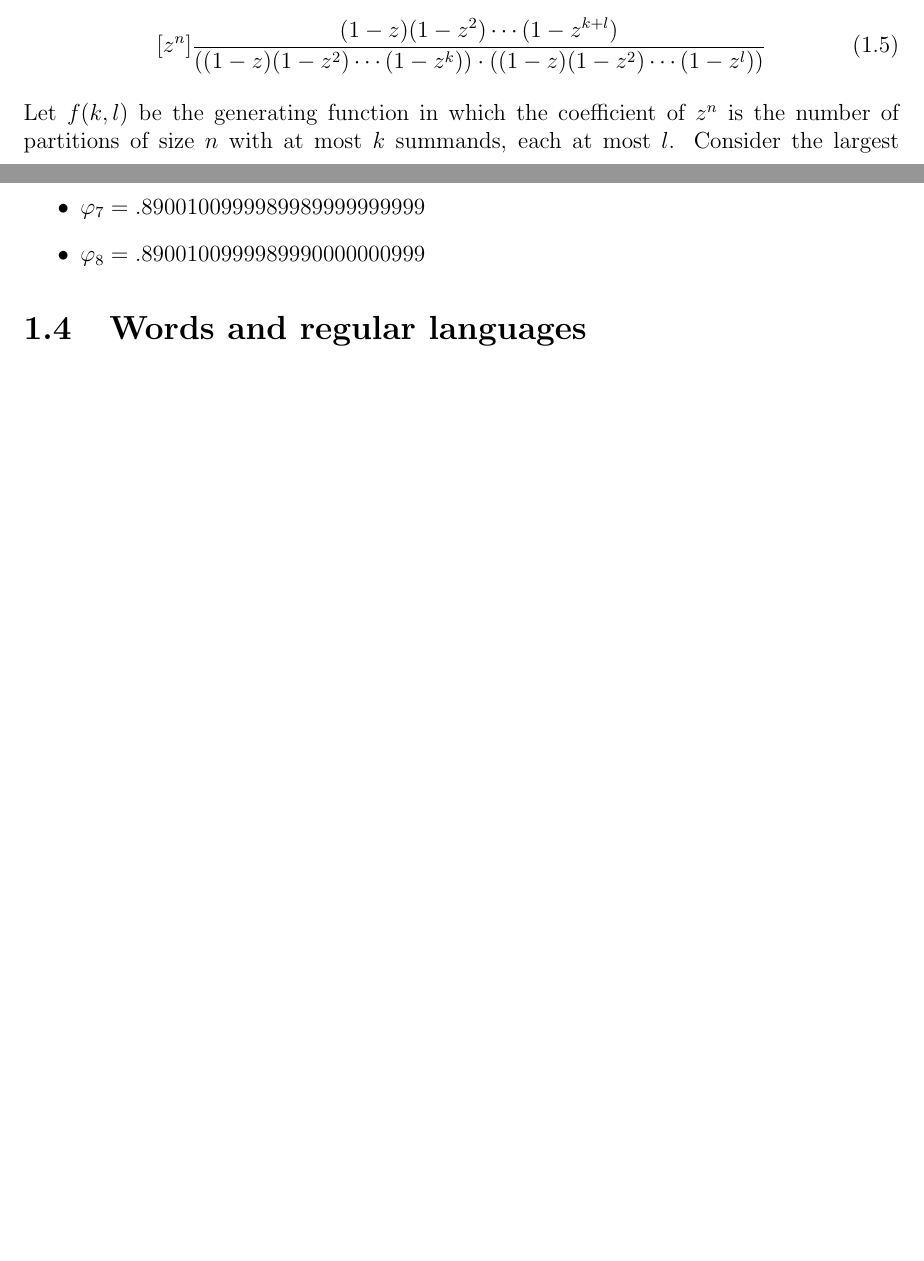
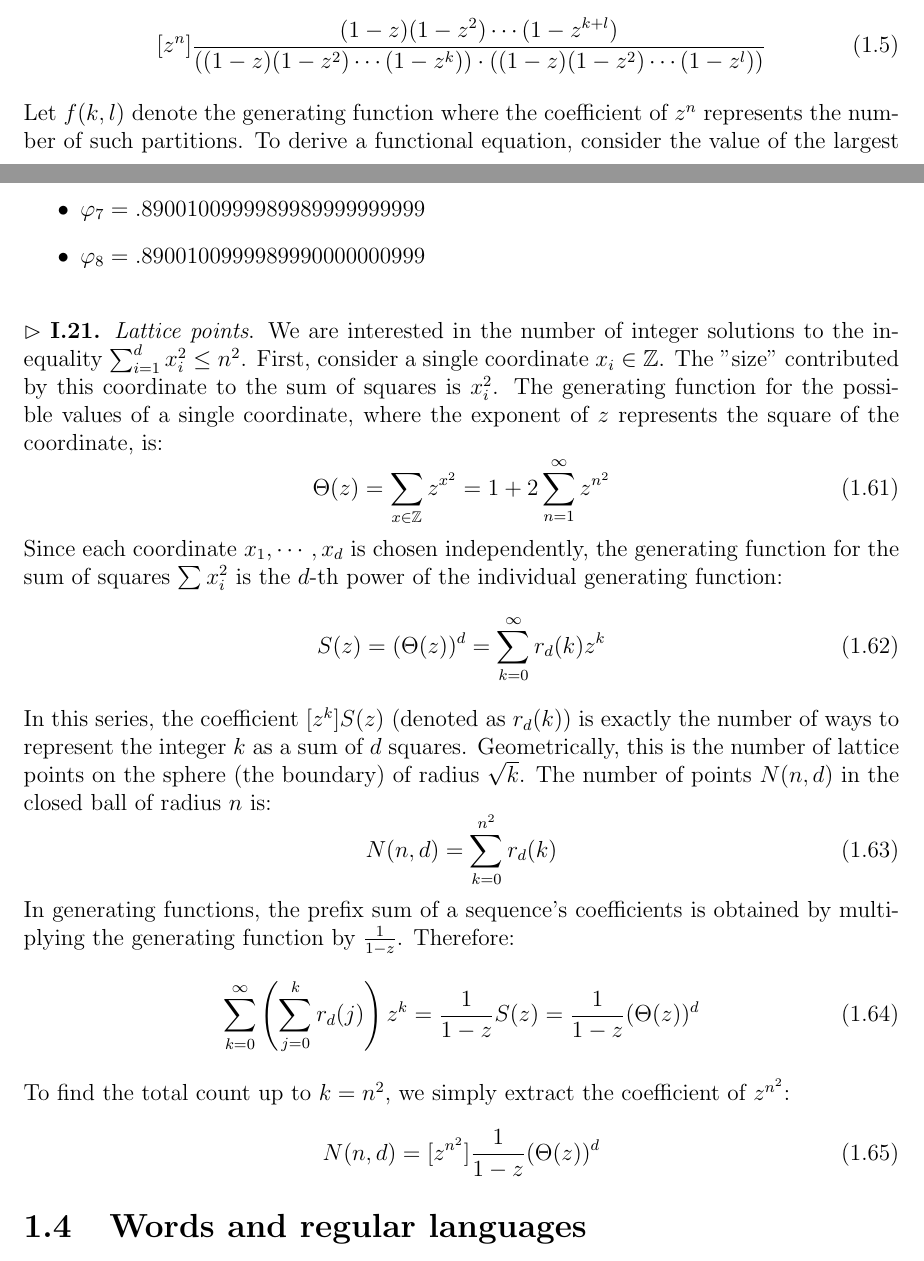
Before and after one commit to yangyanning/Analytic-Combinatorics, a LaTeX book (main.tex, which reads chapter1.tex): two parts of pages 5 and 15 of 19, joined at a grey line, cut so that both start at the same text, the shorter picture padded with empty space. Compiled offline with pdfLaTeX.

Commit message:
docs: add one annotation
- Add "Lattice points"

```diff
--- a/chapter1.tex
+++ b/chapter1.tex
@@ -38,7 +38,5 @@ of size $n$ with at most $k$ summands, each at most $l$, is
 \begin{equation} \label{eq:I.16.1}
     [z^{n}]\frac{(1 - z)(1 - z^{2}) \cdots (1 - z^{k + l})}{((1 - z)(1 - z^{2}) \cdots (1 - z^{k})) \cdot ((1 - z)(1 - z^{2}) \cdots (1 - z^{l}))}
 \end{equation}
-Let $f(k, l)$ be the generating function in which the coefficient of $z^{n}$ is the number
-of partitions of size $n$ with at most $k$ summands, each at most $l$.
-Consider the largest possible part in our partition. There are two mutually exclusive cases:
-the largest part $< l$, and the largest part $= l$. This yields the functional equation:
+Let $f(k, l)$ denote the generating function where the coefficient of $z^{n}$ represents the number of such partitions.
+To derive a functional equation, consider the value of the largest part. There are two mutually exclusive possibilities:
@@ -473,6 +461,36 @@ The partial sums are:
     \item $\varphi_{8} = .89001 00999 98999 00000 00999$
 \end{itemize}
 
+% Note I.21
+\vspace{\baselineskip}
+\noindent
+$\rhd$ \textbf{I.21.} \textit{Lattice points}.
+We are interested in the number of integer solutions to the inequality $\sum_{i = 1}^{d}x_{i}^{2} \le n^{2}$.
+First, consider a single coordinate $x_{i} \in \mathbb{Z}$. The "size" contributed by this coordinate to the sum of squares is $x_{i}^{2}$.
+The generating function for the possible values of a single coordinate, where the exponent of $z$ represents the square of the coordinate, is:
+\begin{equation}
+    \Theta(z) = \sum_{x \in \mathbb{Z}}z^{x^{2}} = 1 + 2\sum_{n = 1}^{\infty} z^{n^{2}}
+\end{equation}
+Since each coordinate $x_{1}, \cdots, x_{d}$ is chosen independently, the generating function for the sum of squares
+$\sum x_{i}^{2}$ is the $d$-th power of the individual generating function:
+\begin{equation}
+    S(z) = (\Theta(z))^{d} = \sum_{k = 0}^{\infty}r_{d}(k)z^{k}
+\end{equation}
+In this series, the coefficient $[z^{k}] S(z)$ (denoted as $r_{d}(k)$) is exactly the number of ways to represent the integer $k$ as a sum of $d$ squares.
+Geometrically, this is the number of lattice points on the sphere (the boundary) of radius $\sqrt{k}$.
+The number of points $N(n, d)$ in the closed ball of radius $n$ is:
+\begin{equation}
+    N(n, d) = \sum_{k = 0}^{n^{2}}r_{d}(k)
+\end{equation}
+In generating functions, the prefix sum of a sequence's coefficients is obtained by multiplying the generating function by $\frac{1}{1 - z}$. Therefore:
+\begin{equation}
+    \sum_{k = 0}^{\infty}\left(\sum_{j = 0}^{k}r_{d}(j)\right)z^{k} = \frac{1}{1 - z}S(z) = \frac{1}{1 - z}(\Theta(z))^{d}
+\end{equation}
+To find the total count up to $k = n^{2}$, we simply extract the coefficient of $z^{n^{2}}$:
+\begin{equation}
+    N(n, d) = [z^{n^{2}}]\frac{1}{1 - z}(\Theta(z))^{d}
+\end{equation}
+
 
 
 \section{Words and regular languages}
```
Also changed, not shown: main.pdf, chapter1.tex (44 more changed lines).
